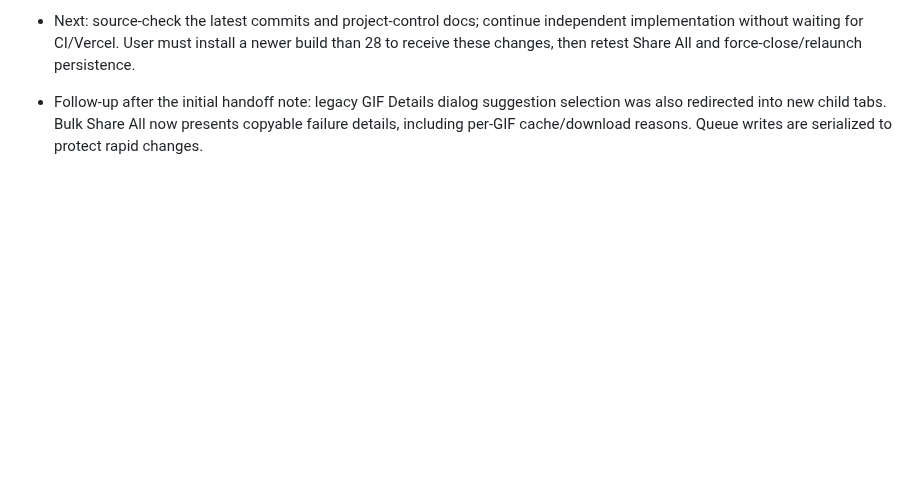
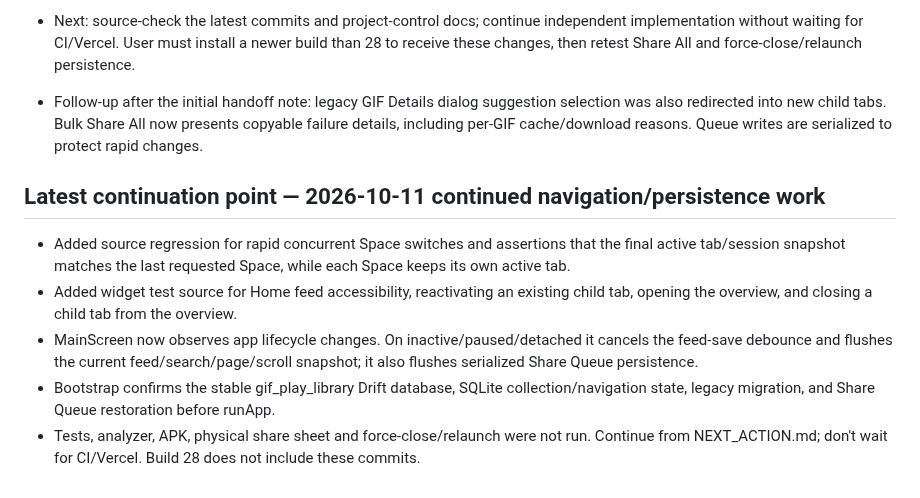
Before and after one commit to Rilan-Dev/Gif-Play-Flutter, a Markdown page: docs/project-control/CHAT_CONTINUITY.md, the part around the change. Rendered like a GitHub page; blank space fills up the shorter version.

Commit message:
Record lifecycle persistence and navigation regression coverage

```diff
--- a/docs/project-control/CHAT_CONTINUITY.md
+++ b/docs/project-control/CHAT_CONTINUITY.md
@@ -141,3 +141,11 @@ The user may invoke DEV-01, FIX-01, OPS-01, or WORK-01 while another agent is ac
 - Next: source-check the latest commits and project-control docs; continue independent implementation without waiting for CI/Vercel. User must install a newer build than 28 to receive these changes, then retest Share All and force-close/relaunch persistence.
 
 - Follow-up after the initial handoff note: legacy GIF Details dialog suggestion selection was also redirected into new child tabs. Bulk Share All now presents copyable failure details, including per-GIF cache/download reasons. Queue writes are serialized to protect rapid changes.
+
+
+## Latest continuation point — 2026-10-11 continued navigation/persistence work
+- Added source regression for rapid concurrent Space switches and assertions that the final active tab/session snapshot matches the last requested Space, while each Space keeps its own active tab.
+- Added widget test source for Home feed accessibility, reactivating an existing child tab, opening the overview, and closing a child tab from the overview.
+- MainScreen now observes app lifecycle changes. On inactive/paused/detached it cancels the feed-save debounce and flushes the current feed/search/page/scroll snapshot; it also flushes serialized Share Queue persistence.
+- Bootstrap confirms the stable gif_play_library Drift database, SQLite collection/navigation state, legacy migration, and Share Queue restoration before runApp.
+- Tests, analyzer, APK, physical share sheet and force-close/relaunch were not run. Continue from NEXT_ACTION.md; don't wait for CI/Vercel. Build 28 does not include these commits.
```
